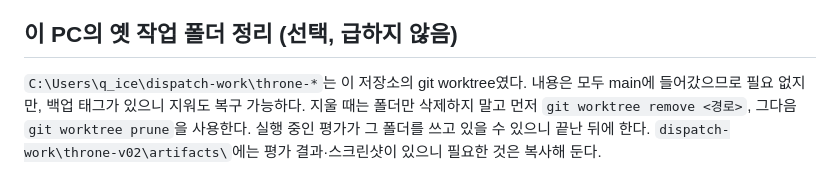
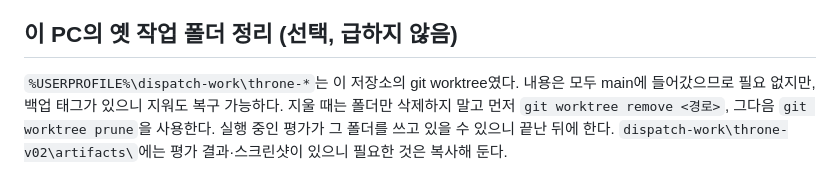
Before and after one commit to Q-icecake/throne-of-voices, a Markdown page: docs/USB_PORTABILITY.md, the part around the change. GitHub-like rendering.

```diff
--- a/docs/USB_PORTABILITY.md
+++ b/docs/USB_PORTABILITY.md
@@ -46,4 +46,4 @@ PowerShell이 스크립트 실행을 막으면 현재 창에서만 `Set-Executio
 
 ## 이 PC의 옛 작업 폴더 정리 (선택, 급하지 않음)
 
-`C:\Users\q_ice\dispatch-work\throne-*`는 이 저장소의 git worktree였다. 내용은 모두 main에 들어갔으므로 필요 없지만, 백업 태그가 있으니 지워도 복구 가능하다. 지울 때는 폴더만 삭제하지 말고 먼저 `git worktree remove <경로>`, 그다음 `git worktree prune`을 사용한다. 실행 중인 평가가 그 폴더를 쓰고 있을 수 있으니 끝난 뒤에 한다. `dispatch-work\throne-v02\artifacts\`에는 평가 결과·스크린샷이 있으니 필요한 것은 복사해 둔다.
+`%USERPROFILE%\dispatch-work\throne-*`는 이 저장소의 git worktree였다. 내용은 모두 main에 들어갔으므로 필요 없지만, 백업 태그가 있으니 지워도 복구 가능하다. 지울 때는 폴더만 삭제하지 말고 먼저 `git worktree remove <경로>`, 그다음 `git worktree prune`을 사용한다. 실행 중인 평가가 그 폴더를 쓰고 있을 수 있으니 끝난 뒤에 한다. `dispatch-work\throne-v02\artifacts\`에는 평가 결과·스크린샷이 있으니 필요한 것은 복사해 둔다.
```
Also changed, not shown: HANDOFF.md (+3 -3 lines).
